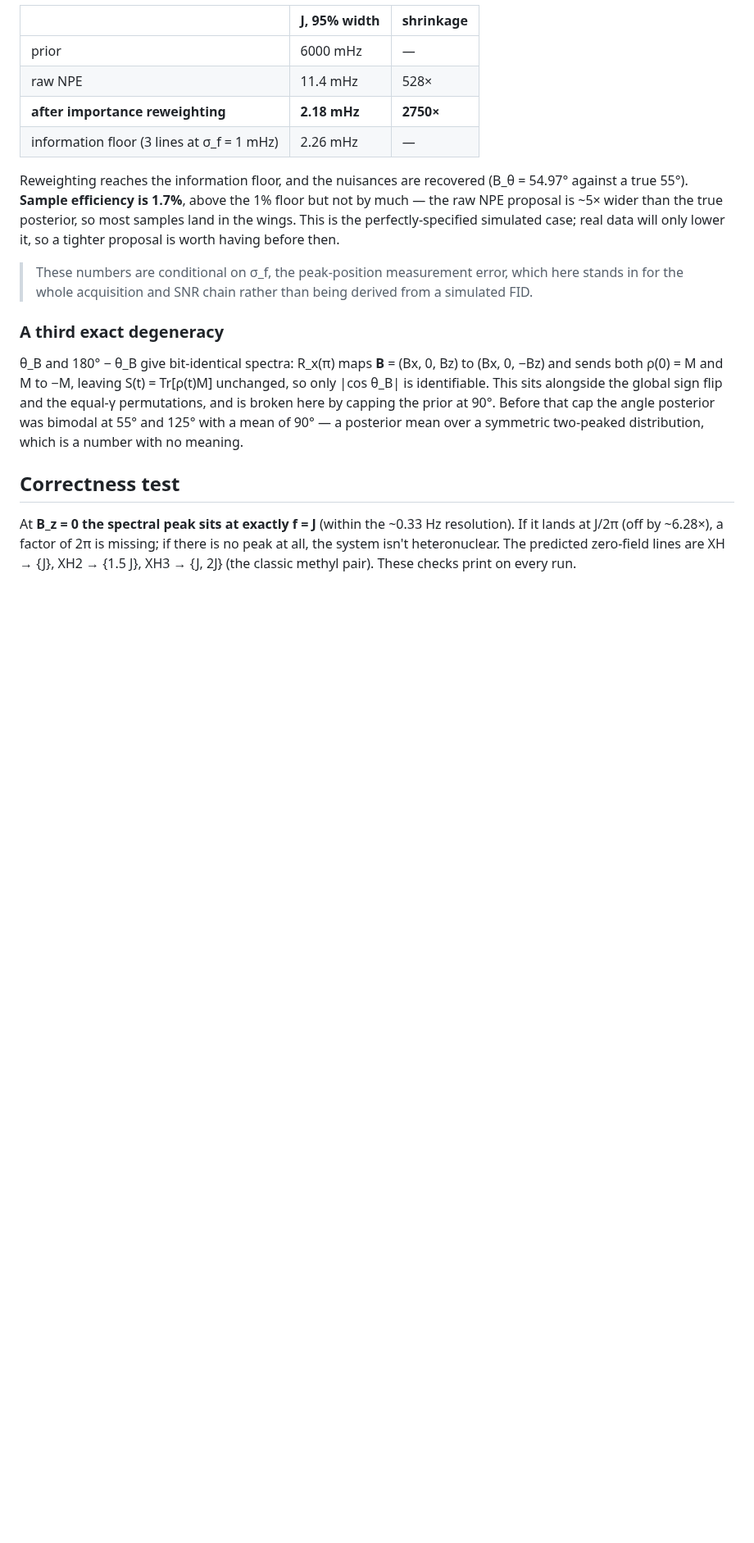
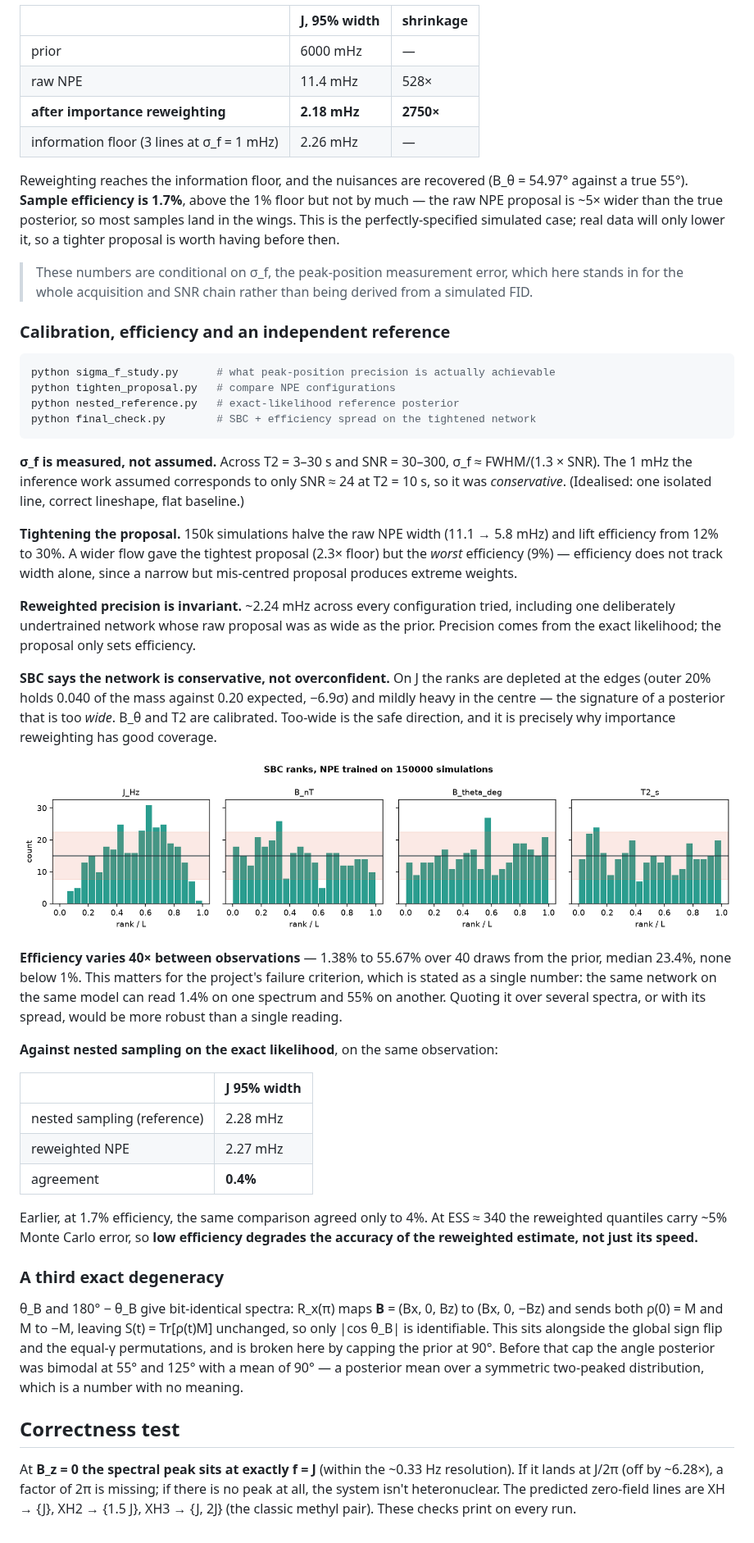
Before and after one commit to Wei-Chen-7/ZULF-Lab, a Markdown page: README.md, the part around the change. Shown at 82% size. Rendered like a GitHub page; pictures changed too: sbc_ranks.png (added); blank space fills up the shorter version.

Commit message:
SBC and efficiency spread: the network is conservative, not overconfident
Ran SBC and the efficiency distribution against the tightened network (150k
simulations), plus a re-check against the nested-sampling reference.

SBC. On J the ranks are depleted at the edges, the outer 20% of the range
holding 0.040 of the mass against 0.20 expected, which is 6.9 sigma, with the
centre mildly heavy. That is a posterior which is too WIDE. B_theta and T2 come
out calibrated, B_nT is mildly non-uniform with no clear direction. Too wide is
the safe direction: overconfidence is the failure that produces confident wrong
answers, and it is absent. It is also exactly why importance reweighting has
good coverage here.

Fixed a real flaw in diagnose() that this exposed. It tested only
"centre > 0.28" for a too-wide posterior and so labelled the J result "biased",
missing it. A depletion of the edges is an equally valid and often more
sensitive signature, so the classifier now compares both fractions in sigma and
adds a mean-rank test for a genuine shift. The seven direction tests still pass.

Efficiency varies 40x across observations, from 1.38% to 55.67% over 40 draws
from the prior with a median of 23.4% and none below 1%. This bears on the
project's failure criterion, which is stated as a single number: the same
network under the same model can read 1.4% on one spectrum and 55% on another,
so quoting it over several spectra, or with its spread, is more robust than one
reading. It also explains the apparent discrepancy noted in the previous commit.

Against nested sampling on the same observation the reweighted NPE gives
2.27 mHz versus the reference 2.28 mHz, agreeing to 0.4%, where the earlier run
at 1.7% efficiency agreed only to 4%. That confirms the effective-sample-size
argument: low efficiency degrades the accuracy of the reweighted estimate and
not merely its speed. The reweighted width is robust across observations, median
2.28 mHz with 90% inside [2.21, 3.97] mHz, and never exceeds the 10 mHz
criterion.

Co-Authored-By: Claude Opus 5 <noreply@anthropic.com>
Claude-Session: https://claude.ai/code/session_013FEeCKFRj576ZweqBitzx4

````diff
--- a/README.md
+++ b/README.md
@@ -182,6 +182,57 @@ having before then.
 > which here stands in for the whole acquisition and SNR chain rather than being
 > derived from a simulated FID.
 
+### Calibration, efficiency and an independent reference
+
+```bash
+python sigma_f_study.py      # what peak-position precision is actually achievable
+python tighten_proposal.py   # compare NPE configurations
+python nested_reference.py   # exact-likelihood reference posterior
+python final_check.py        # SBC + efficiency spread on the tightened network
+```
+
+**σ_f is measured, not assumed.** Across T2 = 3–30 s and SNR = 30–300,
+σ_f ≈ FWHM/(1.3 × SNR). The 1 mHz the inference work assumed corresponds to only
+SNR ≈ 24 at T2 = 10 s, so it was *conservative*. (Idealised: one isolated line,
+correct lineshape, flat baseline.)
+
+**Tightening the proposal.** 150k simulations halve the raw NPE width
+(11.1 → 5.8 mHz) and lift efficiency from 12% to 30%. A wider flow gave the
+tightest proposal (2.3× floor) but the *worst* efficiency (9%) — efficiency does
+not track width alone, since a narrow but mis-centred proposal produces extreme
+weights.
+
+**Reweighted precision is invariant.** ~2.24 mHz across every configuration
+tried, including one deliberately undertrained network whose raw proposal was as
+wide as the prior. Precision comes from the exact likelihood; the proposal only
+sets efficiency.
+
+**SBC says the network is conservative, not overconfident.** On J the ranks are
+depleted at the edges (outer 20% holds 0.040 of the mass against 0.20 expected,
+−6.9σ) and mildly heavy in the centre — the signature of a posterior that is too
+*wide*. B_θ and T2 are calibrated. Too-wide is the safe direction, and it is
+precisely why importance reweighting has good coverage.
+
+![SBC ranks](sbc_ranks.png)
+
+**Efficiency varies 40× between observations** — 1.38% to 55.67% over 40 draws
+from the prior, median 23.4%, none below 1%. This matters for the project's
+failure criterion, which is stated as a single number: the same network on the
+same model can read 1.4% on one spectrum and 55% on another. Quoting it over
+several spectra, or with its spread, would be more robust than a single reading.
+
+**Against nested sampling on the exact likelihood**, on the same observation:
+
+| | J 95% width |
+|---|---|
+| nested sampling (reference) | 2.28 mHz |
+| reweighted NPE | 2.27 mHz |
+| agreement | **0.4%** |
+
+Earlier, at 1.7% efficiency, the same comparison agreed only to 4%. At ESS ≈ 340
+the reweighted quantiles carry ~5% Monte Carlo error, so **low efficiency
+degrades the accuracy of the reweighted estimate, not just its speed.**
+
 ### A third exact degeneracy
 
 θ_B and 180° − θ_B give bit-identical spectra: R_x(π) maps **B** = (Bx, 0, Bz) to
````
Also changed, not shown: 3 other files.
